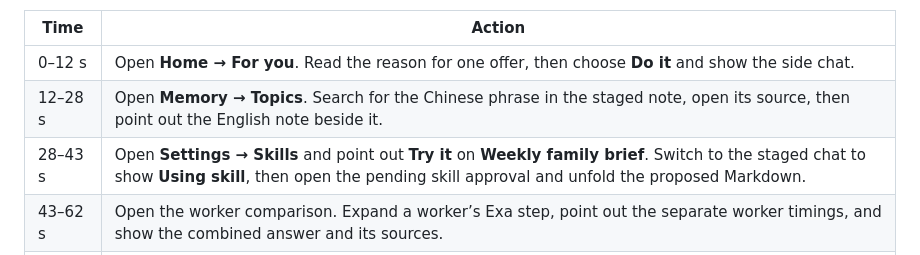
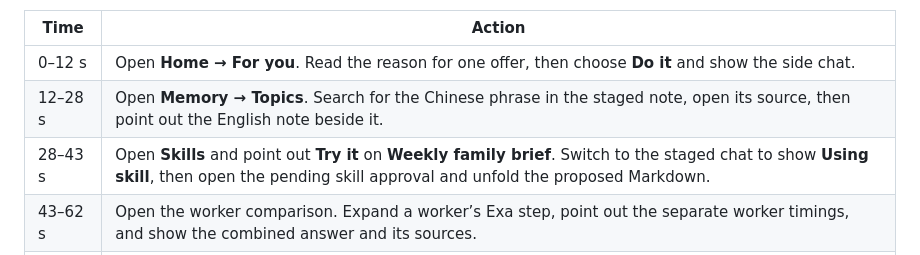
Before and after one commit to Xuefeng-Zhu/Hearth, a Markdown page: QA-REPORT.md, the part around the change. Rendered like a GitHub page.

```diff
--- a/QA-REPORT.md
+++ b/QA-REPORT.md
@@ -53,7 +53,7 @@ Use a test workspace with a connected brain and Exa. Stage a For you offer, Engl
 | --- | --- |
 | 0–12 s | Open **Home → For you**. Read the reason for one offer, then choose **Do it** and show the side chat. |
 | 12–28 s | Open **Memory → Topics**. Search for the Chinese phrase in the staged note, open its source, then point out the English note beside it. |
-| 28–43 s | Open **Settings → Skills** and point out **Try it** on **Weekly family brief**. Switch to the staged chat to show **Using skill**, then open the pending skill approval and unfold the proposed Markdown. |
+| 28–43 s | Open **Skills** and point out **Try it** on **Weekly family brief**. Switch to the staged chat to show **Using skill**, then open the pending skill approval and unfold the proposed Markdown. |
 | 43–62 s | Open the worker comparison. Expand a worker’s Exa step, point out the separate worker timings, and show the combined answer and its sources. |
 | 62–78 s | Open **Artifacts**, preview the workbook, then open the private Page and switch from **Phone** to **Desktop**. |
 | 78–90 s | Open **Reminders → Recurring tasks → Morning brief** and show its run history. Finish on **Timeline** with the worker and approval activity. |
```
Also changed, not shown: README.md (+5 -5 lines), docs/skills.md (+1 -1 lines), docs/screenshots/connections.png, docs/screenshots/mobile-dark-drawer.png, docs/screenshots/skills.png, 7 other files.
